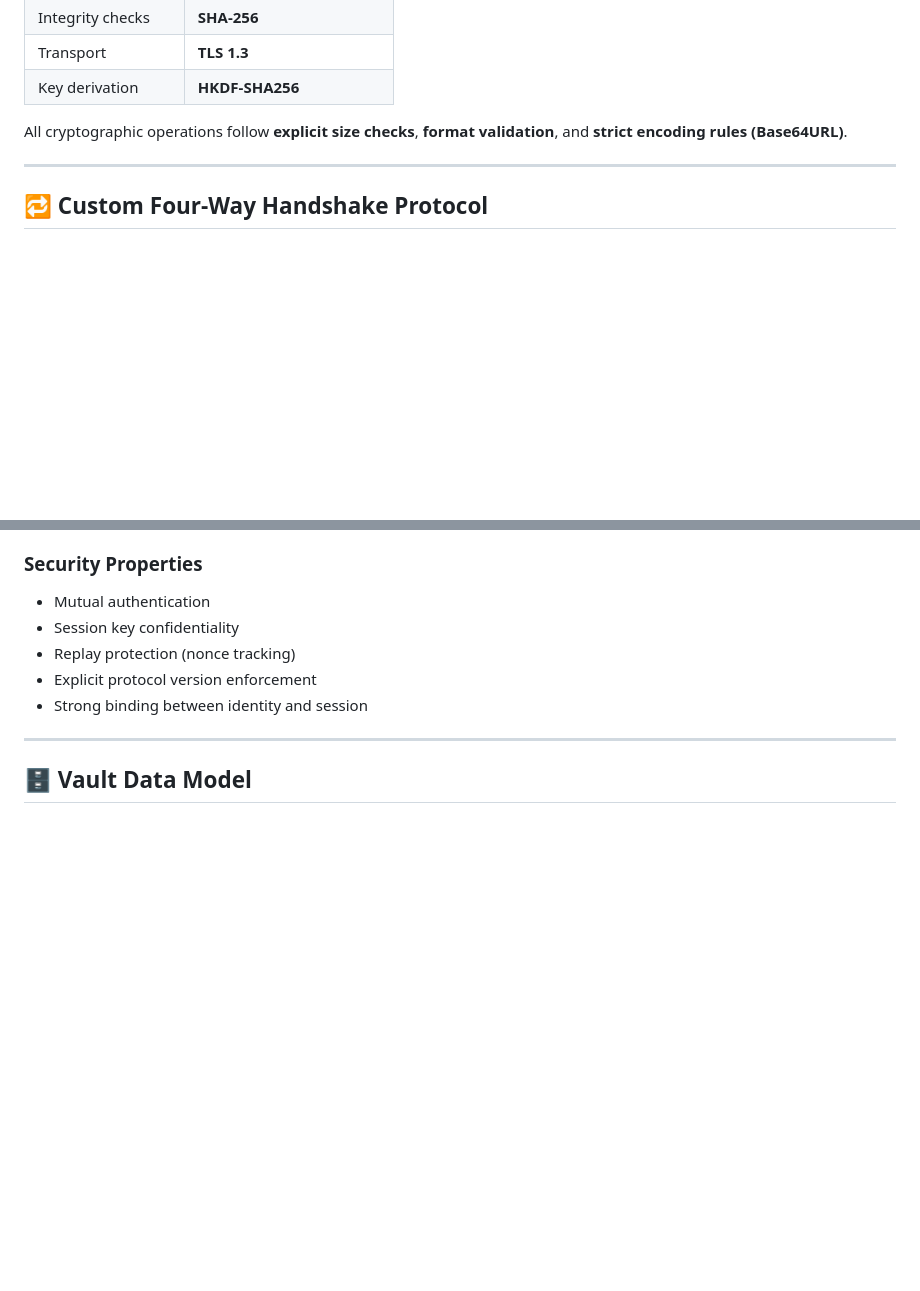
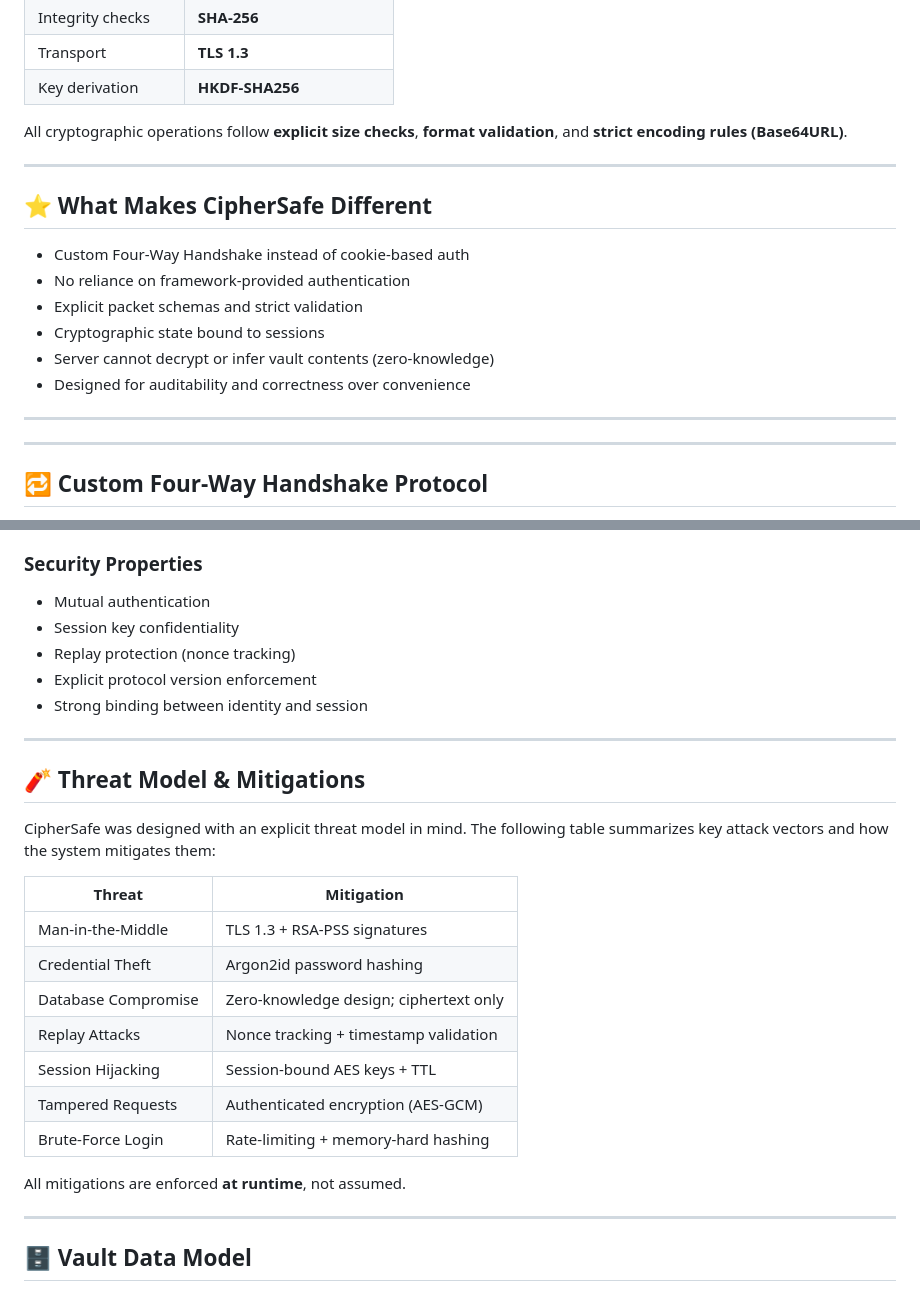
Before and after one commit to alexanderBiddle/Password-Manager, a Markdown page: README.md, 2 parts joined by grey strips. Rendered like a GitHub page; blank space fills up the shorter version.

```diff
--- a/README.md
+++ b/README.md
@@ -60,6 +60,18 @@ All cryptographic operations follow **explicit size checks**, **format validatio
 
 ---
 
+## ⭐ What Makes CipherSafe Different
+
+- Custom Four-Way Handshake instead of cookie-based auth
+- No reliance on framework-provided authentication
+- Explicit packet schemas and strict validation
+- Cryptographic state bound to sessions
+- Server cannot decrypt or infer vault contents (zero-knowledge)
+- Designed for auditability and correctness over convenience
+
+---
+---
+
 ## 🔁 Custom Four-Way Handshake Protocol
 
 CipherSafe does **not** rely on default session cookies or opaque auth tokens.
@@ -102,6 +114,24 @@ Instead, it implements a **custom cryptographic handshake** designed for learnin
 - Replay protection (nonce tracking)
 - Explicit protocol version enforcement
 - Strong binding between identity and session
+
+---
+
+## 🧨 Threat Model & Mitigations
+
+CipherSafe was designed with an explicit threat model in mind. The following table summarizes key attack vectors and how the system mitigates them:
+
+| Threat | Mitigation |
+|------|-----------|
+| Man-in-the-Middle | TLS 1.3 + RSA-PSS signatures |
+| Credential Theft | Argon2id password hashing |
+| Database Compromise | Zero-knowledge design; ciphertext only |
+| Replay Attacks | Nonce tracking + timestamp validation |
+| Session Hijacking | Session-bound AES keys + TTL |
+| Tampered Requests | Authenticated encryption (AES-GCM) |
+| Brute-Force Login | Rate-limiting + memory-hard hashing |
+
+All mitigations are enforced **at runtime**, not assumed.
 
 ---
 
```
